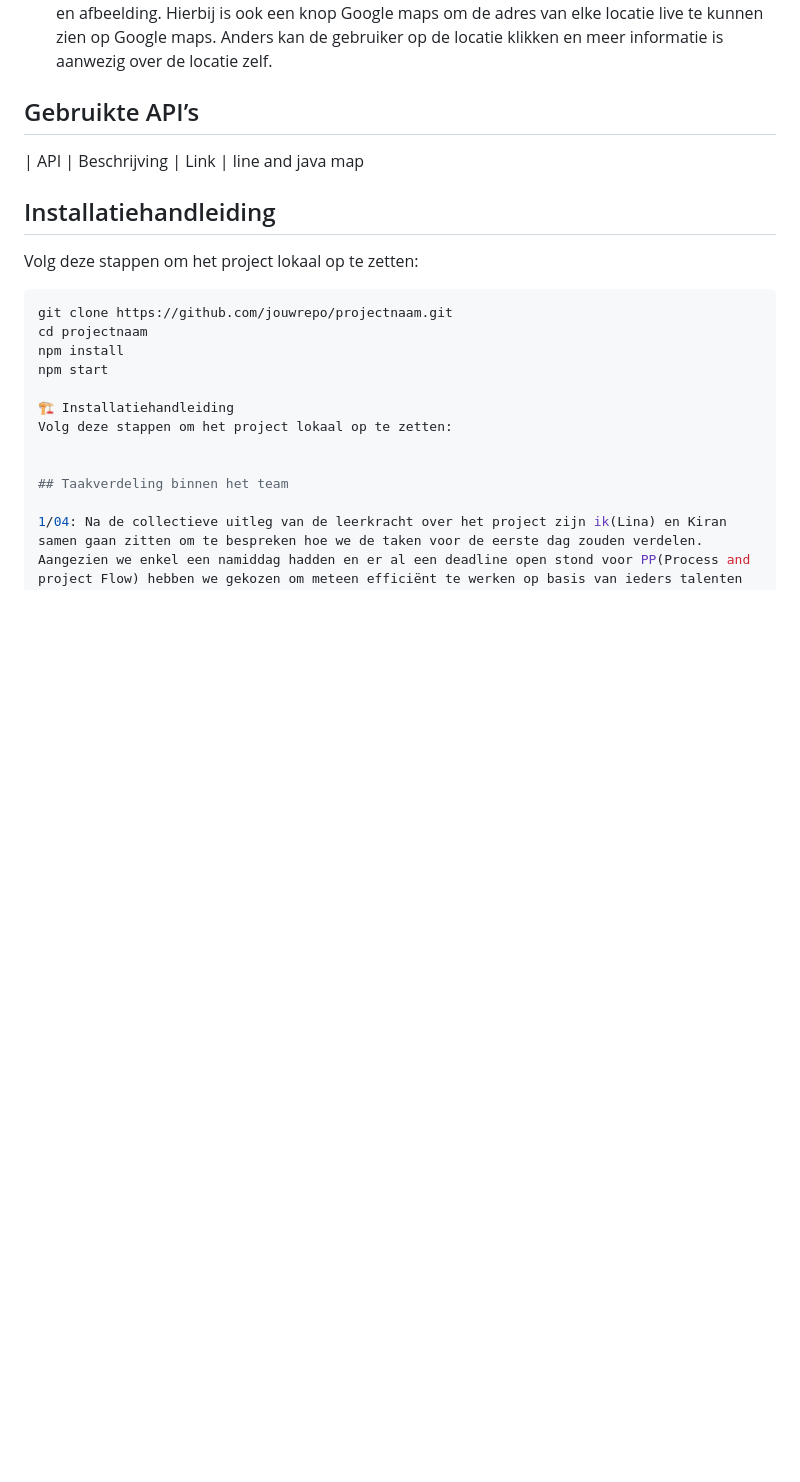
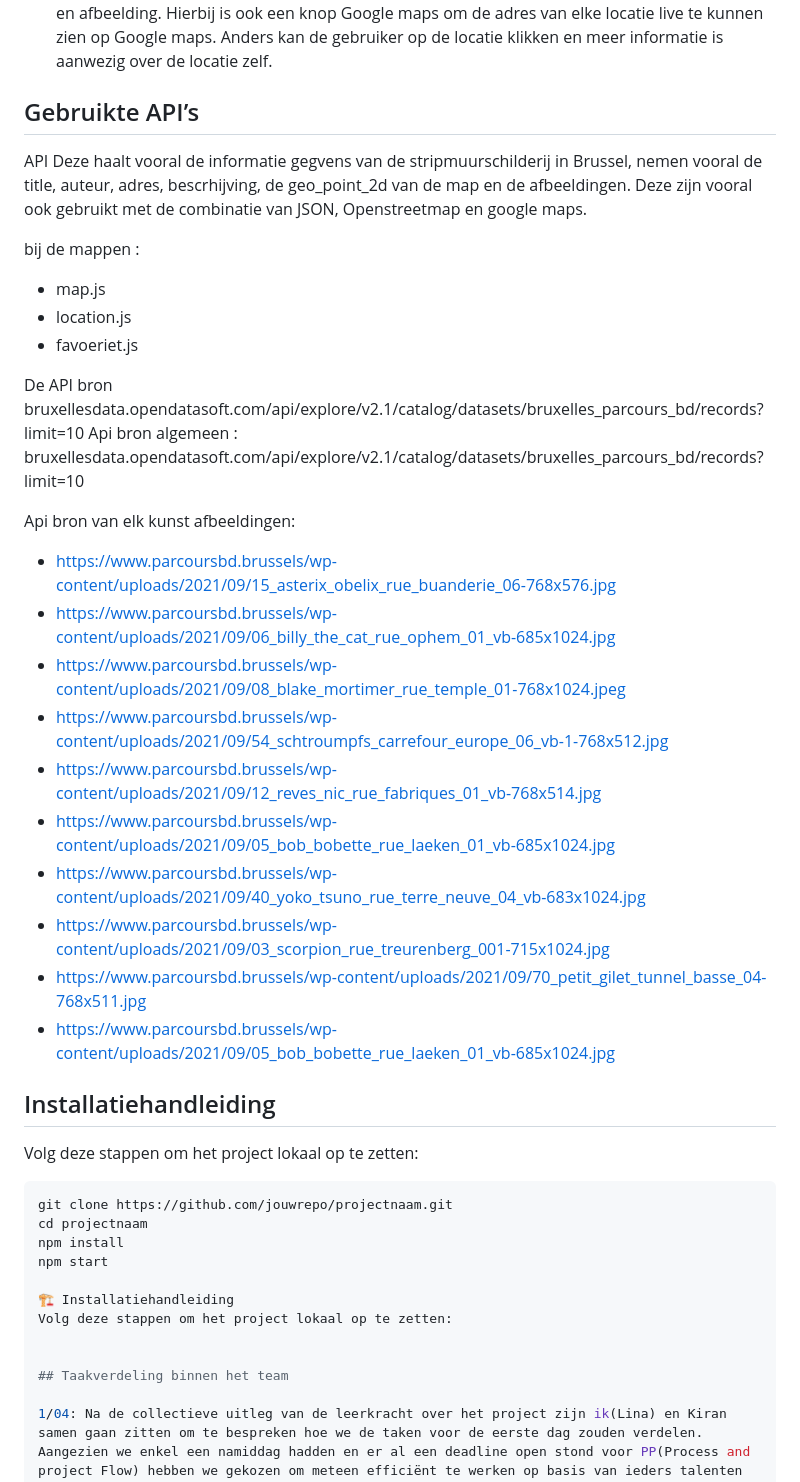
Before and after one commit to kiranchaudry97/Project_dynamic_groepswerk, a Markdown page: README.md, the part around the change. Rendered like a GitHub page; blank space fills up the shorter version.

Commit message:
Update README.md
Co-Authored-By: Linabenhaj <182611180+Linabenhaj@users.noreply.github.com>

```diff
--- a/README.md
+++ b/README.md
@@ -12,9 +12,32 @@ BrusselsExplorer is een digitale gids, ontworpen door Kiran en Lina, voor nieuws
 - Lijst van locaties sorteren of opzoeken: Er i een zoekbalk en een sorteer functie om zo makkelijker locaties te vinden die de gebruiker specifiek zoekt.
 - Locaties gelinkt met API: Locaties worden automatisch gelinkt met de nodige info door hun API en afbeelding. Hierbij is ook een knop Google maps om de adres van elke locatie live te kunnen zien op Google maps. Anders kan de gebruiker op de locatie klikken en meer informatie is aanwezig over de locatie zelf.
 ##  Gebruikte API’s
-| API | Beschrijving | Link | line and java map
 
 
+API
+Deze haalt vooral de informatie gegvens van de stripmuurschilderij in Brussel, nemen vooral de title, auteur, adres, bescrhijving, de geo_point_2d van de map en de afbeeldingen. Deze zijn vooral ook gebruikt met de combinatie van JSON, Openstreetmap en google maps.
+
+bij de mappen :
+- map.js
+- location.js
+- favoeriet.js
+
+ De API bron
+bruxellesdata.opendatasoft.com/api/explore/v2.1/catalog/datasets/bruxelles_parcours_bd/records?limit=10
+Api bron algemeen : bruxellesdata.opendatasoft.com/api/explore/v2.1/catalog/datasets/bruxelles_parcours_bd/records?limit=10
+
+
+Api bron van elk kunst afbeeldingen:
+-	https://www.parcoursbd.brussels/wp-content/uploads/2021/09/15_asterix_obelix_rue_buanderie_06-768x576.jpg
+-	https://www.parcoursbd.brussels/wp-content/uploads/2021/09/06_billy_the_cat_rue_ophem_01_vb-685x1024.jpg
+-	https://www.parcoursbd.brussels/wp-content/uploads/2021/09/08_blake_mortimer_rue_temple_01-768x1024.jpeg
+-	https://www.parcoursbd.brussels/wp-content/uploads/2021/09/54_schtroumpfs_carrefour_europe_06_vb-1-768x512.jpg
+-	https://www.parcoursbd.brussels/wp-content/uploads/2021/09/12_reves_nic_rue_fabriques_01_vb-768x514.jpg
+-	https://www.parcoursbd.brussels/wp-content/uploads/2021/09/05_bob_bobette_rue_laeken_01_vb-685x1024.jpg
+-	https://www.parcoursbd.brussels/wp-content/uploads/2021/09/40_yoko_tsuno_rue_terre_neuve_04_vb-683x1024.jpg
+-	https://www.parcoursbd.brussels/wp-content/uploads/2021/09/03_scorpion_rue_treurenberg_001-715x1024.jpg
+-	https://www.parcoursbd.brussels/wp-content/uploads/2021/09/70_petit_gilet_tunnel_basse_04-768x511.jpg
+-	https://www.parcoursbd.brussels/wp-content/uploads/2021/09/05_bob_bobette_rue_laeken_01_vb-685x1024.jpg
 
 
 ##  Installatiehandleiding
```
